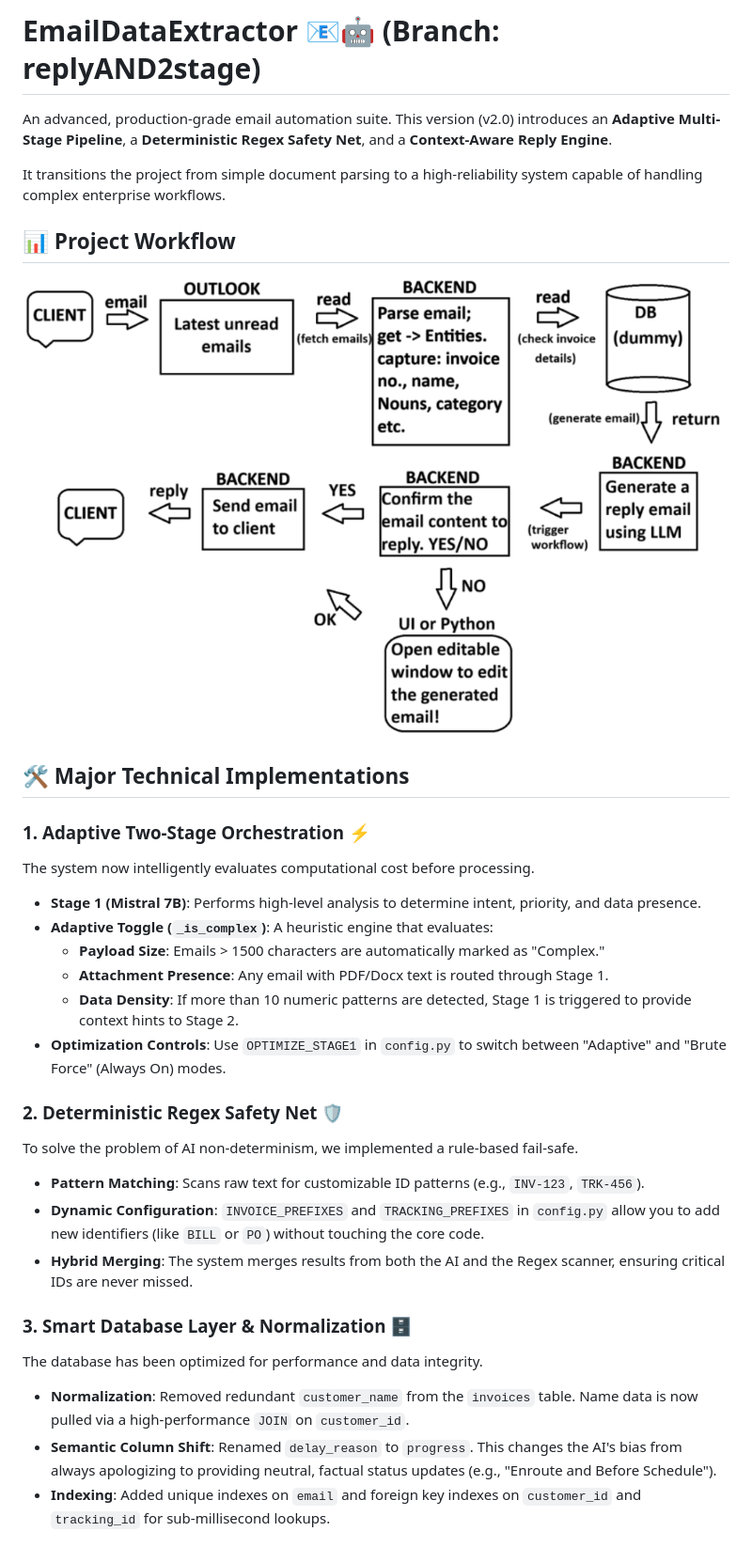
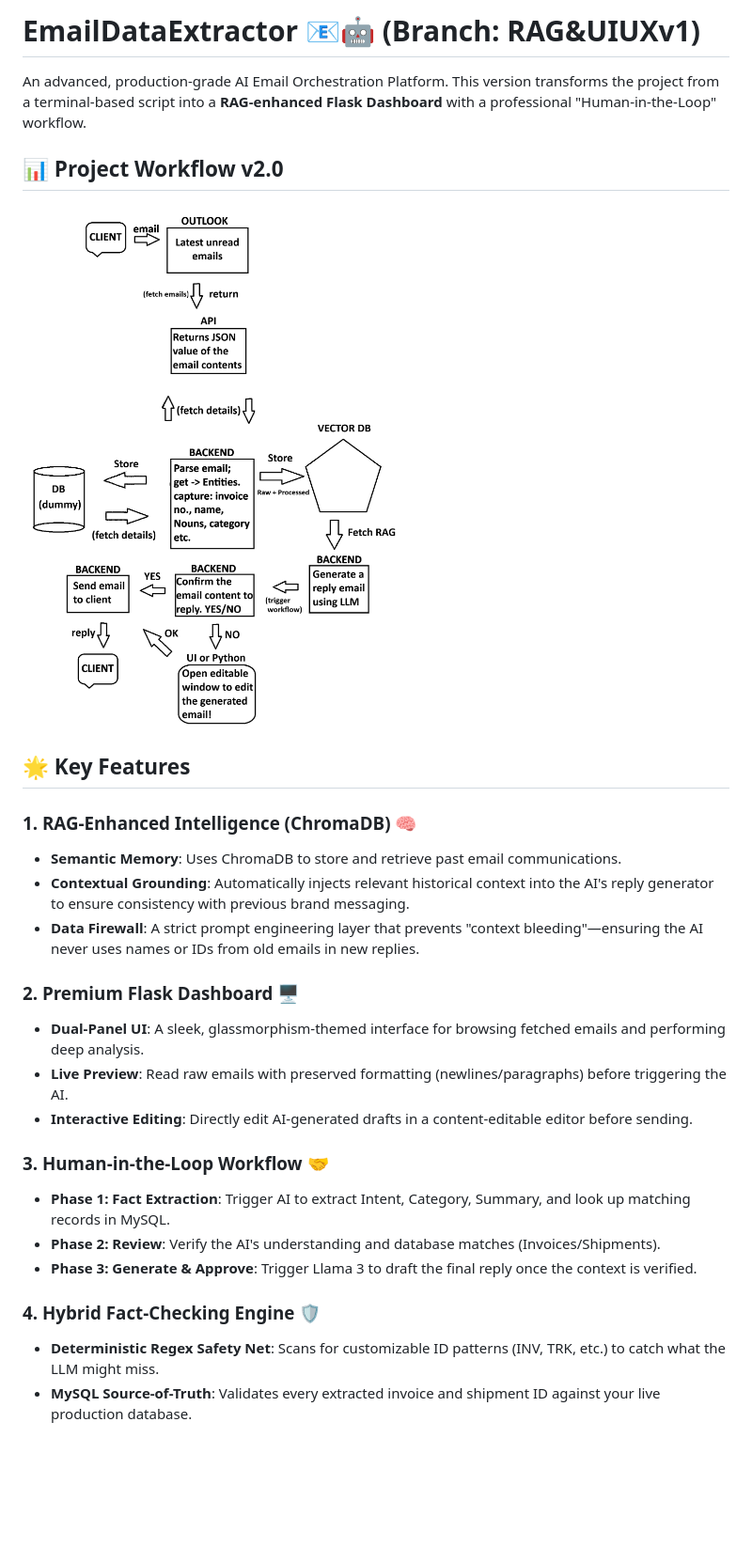
Before and after one commit to Smartchronon24/EmailDataExtractor, a Markdown page: README.md, the part around one of its changes. Shown at 94% size. Rendered like a GitHub page; blank space fills up the shorter version.

Commit message:
Finalizing RAG & UI/UX v1 - Flask Dashboard, ChromaDB, and Documentation

```diff
--- a/README.md
+++ b/README.md
@@ -1,33 +1,29 @@
-# EmailDataExtractor 📧🤖 (Branch: replyAND2stage)
+# EmailDataExtractor 📧🤖 (Branch: RAG&UIUXv1)
 
-An advanced, production-grade email automation suite. This version (v2.0) introduces an **Adaptive Multi-Stage Pipeline**, a **Deterministic Regex Safety Net**, and a **Context-Aware Reply Engine**.
+An advanced, production-grade AI Email Orchestration Platform. This version transforms the project from a terminal-based script into a **RAG-enhanced Flask Dashboard** with a professional "Human-in-the-Loop" workflow.
 
-It transitions the project from simple document parsing to a high-reliability system capable of handling complex enterprise workflows.
+## 📊 Project Workflow v2.0
 
-## 📊 Project Workflow
+![Project Workflow](WorkFlowV2.png)
 
-![Project Workflow](workflow.png)
+## 🌟 Key Features
 
-## 🛠️ Major Technical Implementations
+### 1. RAG-Enhanced Intelligence (ChromaDB) 🧠
+- **Semantic Memory**: Uses ChromaDB to store and retrieve past email communications.
+- **Contextual Grounding**: Automatically injects relevant historical context into the AI's reply generator to ensure consistency with previous brand messaging.
+- **Data Firewall**: A strict prompt engineering layer that prevents "context bleeding"—ensuring the AI never uses names or IDs from old emails in new replies.
 
-### 1. Adaptive Two-Stage Orchestration ⚡
-The system now intelligently evaluates computational cost before processing.
-- **Stage 1 (Mistral 7B)**: Performs high-level analysis to determine intent, priority, and data presence.
-- **Adaptive Toggle (`_is_complex`)**: A heuristic engine that evaluates:
-    - **Payload Size**: Emails > 1500 characters are automatically marked as "Complex."
-    - **Attachment Presence**: Any email with PDF/Docx text is routed through Stage 1.
-    - **Data Density**: If more than 10 numeric patterns are detected, Stage 1 is triggered to provide context hints to Stage 2.
-- **Optimization Controls**: Use `OPTIMIZE_STAGE1` in `config.py` to switch between "Adaptive" and "Brute Force" (Always On) modes.
+### 2. Premium Flask Dashboard 🖥️
+- **Dual-Panel UI**: A sleek, glassmorphism-themed interface for browsing fetched emails and performing deep analysis.
+- **Live Preview**: Read raw emails with preserved formatting (newlines/paragraphs) before triggering the AI.
+- **Interactive Editing**: Directly edit AI-generated drafts in a content-editable editor before sending.
 
-### 2. Deterministic Regex Safety Net 🛡️
-To solve the problem of AI non-determinism, we implemented a rule-based fail-safe.
-- **Pattern Matching**: Scans raw text for customizable ID patterns (e.g., `INV-123`, `TRK-456`).
-- **Dynamic Configuration**: `INVOICE_PREFIXES` and `TRACKING_PREFIXES` in `config.py` allow you to add new identifiers (like `BILL` or `PO`) without touching the core code.
-- **Hybrid Merging**: The system merges results from both the AI and the Regex scanner, ensuring critical IDs are never missed.
+### 3. Human-in-the-Loop Workflow 🤝
+- **Phase 1: Fact Extraction**: Trigger AI to extract Intent, Category, Summary, and look up matching records in MySQL.
+- **Phase 2: Review**: Verify the AI's understanding and database matches (Invoices/Shipments).
+- **Phase 3: Generate & Approve**: Trigger Llama 3 to draft the final reply once the context is verified.
 
-### 3. Smart Database Layer & Normalization 🗄️
-The database has been optimized for performance and data integrity.
-- **Normalization**: Removed redundant `customer_name` from the `invoices` table. Name data is now pulled via a high-performance `JOIN` on `customer_id`.
-- **Semantic Column Shift**: Renamed `delay_reason` to `progress`. This changes the AI's bias from always apologizing to providing neutral, factual status updates (e.g., "Enroute and Before Schedule").
-- **Indexing**: Added unique indexes on `email` and foreign key indexes on `customer_id` and `tracking_id` for sub-millisecond lookups.
+### 4. Hybrid Fact-Checking Engine 🛡️
+- **Deterministic Regex Safety Net**: Scans for customizable ID patterns (INV, TRK, etc.) to catch what the LLM might miss.
+- **MySQL Source-of-Truth**: Validates every extracted invoice and shipment ID against your live production database.
 
```
Also changed, not shown: other parts of README.md (+39 -32 lines).
